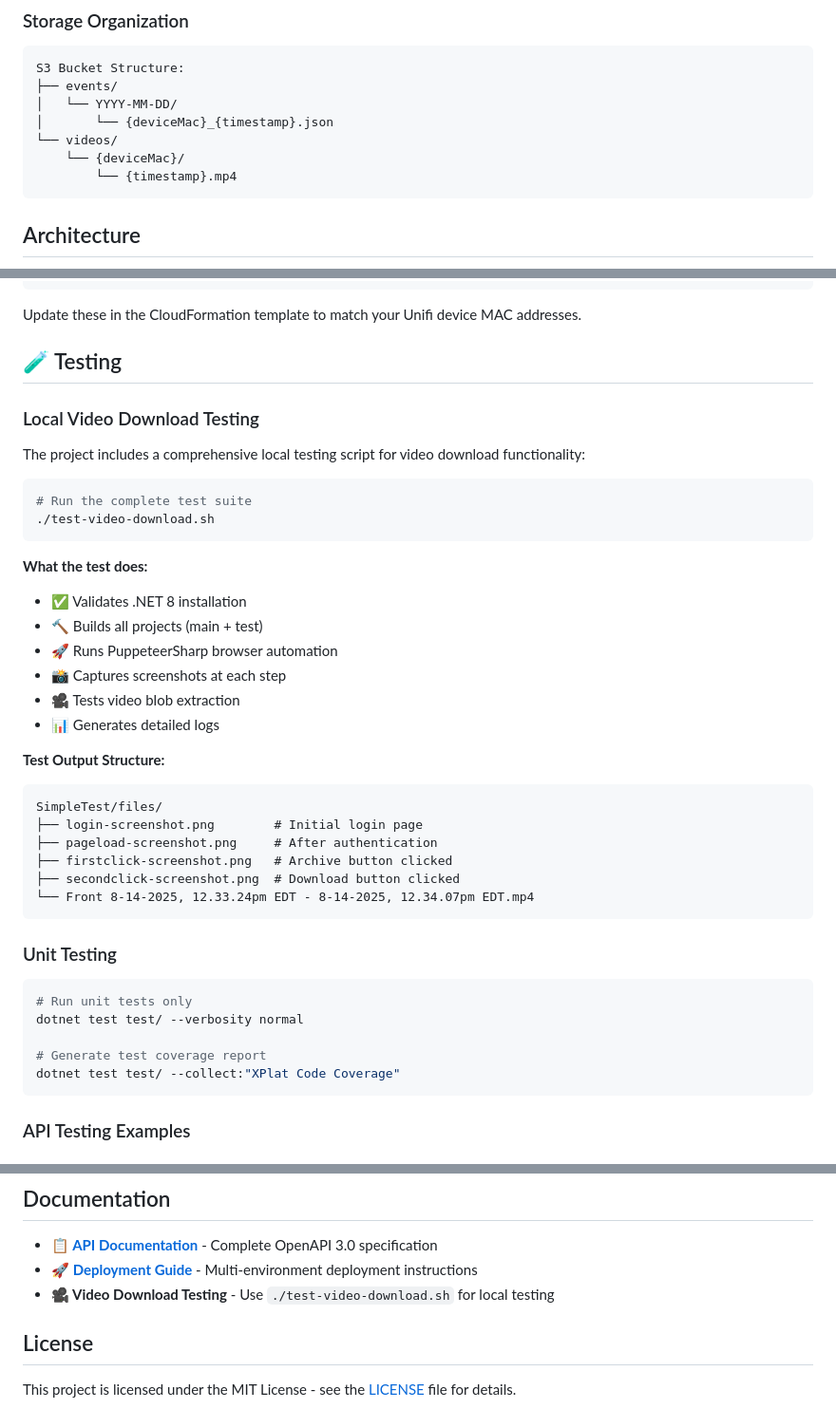
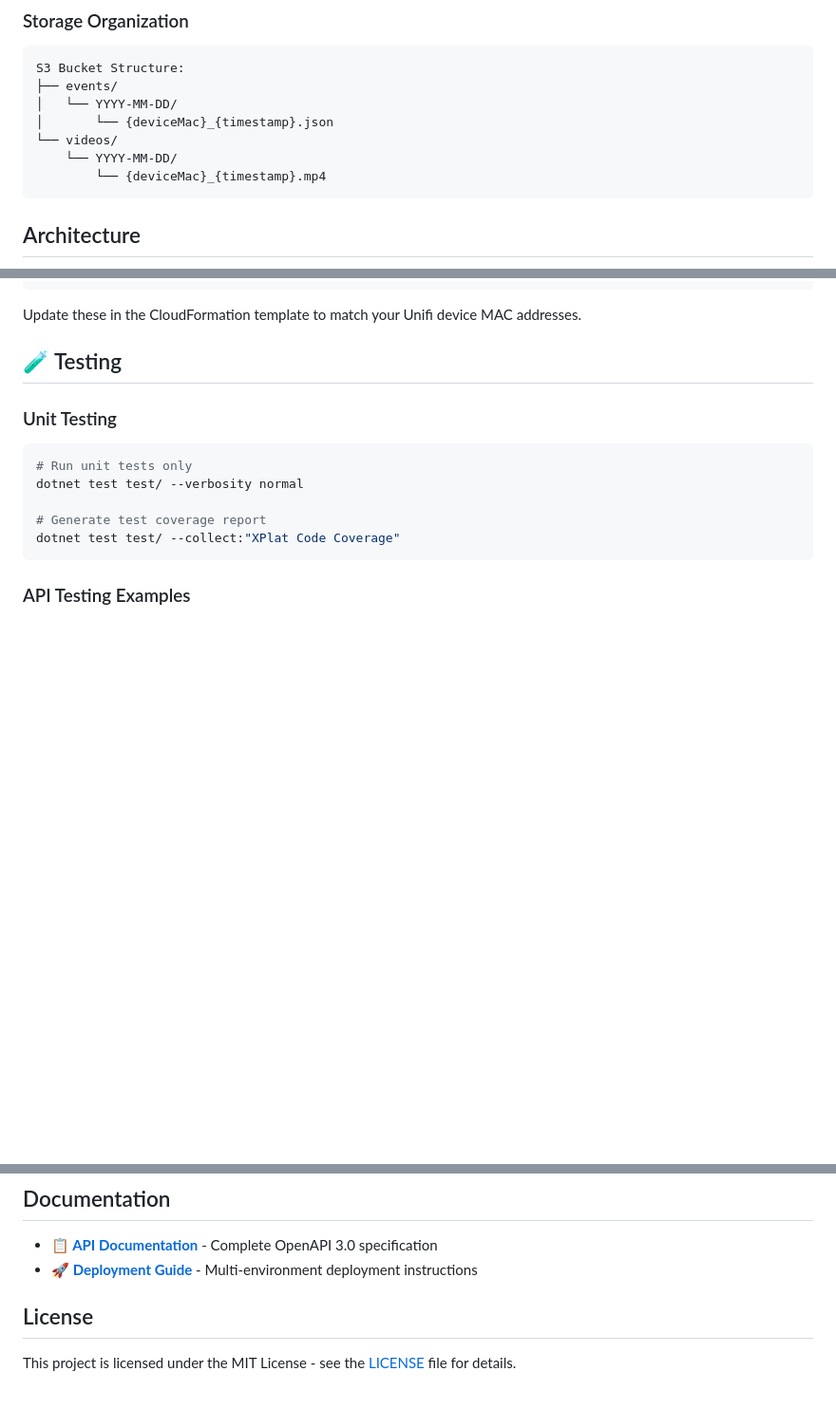
Before and after one commit to engineerthefuture/unifi-protect-event-backup-api, a Markdown page: readme.md, 3 parts joined by grey strips. Shown: that part at 95% size. GitHub-like rendering; blank space fills up the shorter version.

Commit message:
Update S3 video storage structure and remove local test docs
Revised the S3 bucket structure for videos to use date-based folders and updated related architecture diagrams. Removed documentation for the local video download testing script and its references to streamline the readme.

````diff
--- a/readme.md
+++ b/readme.md
@@ -59,8 +59,8 @@ S3 Bucket Structure:
 │   └── YYYY-MM-DD/
 │       └── {deviceMac}_{timestamp}.json
 └── videos/
-    └── {deviceMac}/
-        └── {timestamp}.mp4
+    └── YYYY-MM-DD/
+        └── {deviceMac}_{timestamp}.mp4
 ```
 
 ## Architecture
@@ -568,33 +568,6 @@ DeviceMacF4E2C677E20F: "Door"
 Update these in the CloudFormation template to match your Unifi device MAC addresses.
 
 ## 🧪 Testing
-
-### Local Video Download Testing
-
-The project includes a comprehensive local testing script for video download functionality:
-
-```bash
-# Run the complete test suite
-./test-video-download.sh
-```
-
-**What the test does:**
-- ✅ Validates .NET 8 installation
-- 🔨 Builds all projects (main + test)
-- 🚀 Runs PuppeteerSharp browser automation
-- 📸 Captures screenshots at each step
-- 🎥 Tests video blob extraction
-- 📊 Generates detailed logs
-
-**Test Output Structure:**
-```
-SimpleTest/files/
-├── login-screenshot.png        # Initial login page
-├── pageload-screenshot.png     # After authentication
-├── firstclick-screenshot.png   # Archive button clicked
-├── secondclick-screenshot.png  # Download button clicked
-└── Front 8-14-2025, 12.33.24pm EDT - 8-14-2025, 12.34.07pm EDT.mp4
-```
 
 ### Unit Testing
 
@@ -1289,7 +1262,6 @@ aws cloudwatch get-metric-statistics \
 
 - **📋 [API Documentation](openapi.yaml)** - Complete OpenAPI 3.0 specification
 - **🚀 [Deployment Guide](docs/DEPLOYMENT.md)** - Multi-environment deployment instructions
-- **🎥 Video Download Testing** - Use `./test-video-download.sh` for local testing
 
 ## License
 
````
Also changed, not shown: other parts of readme.md (+1 -1 lines).
